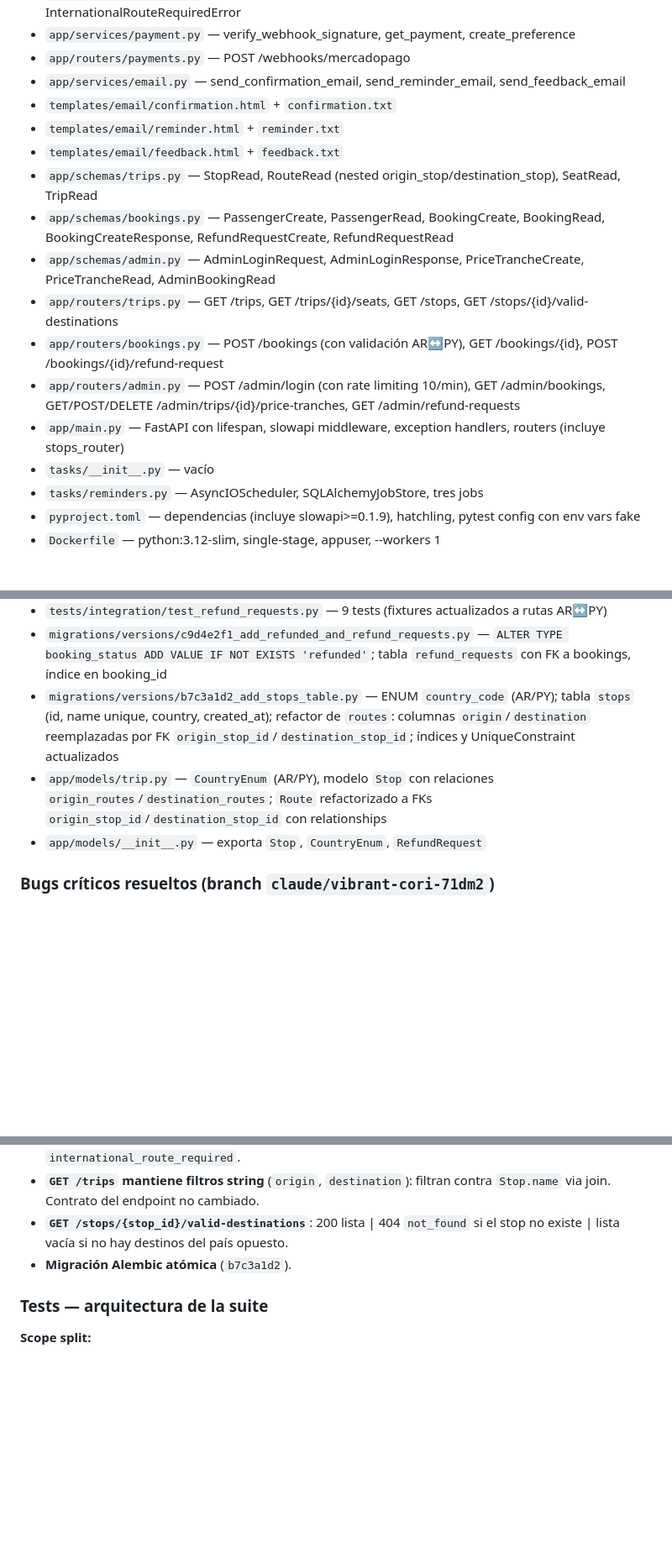
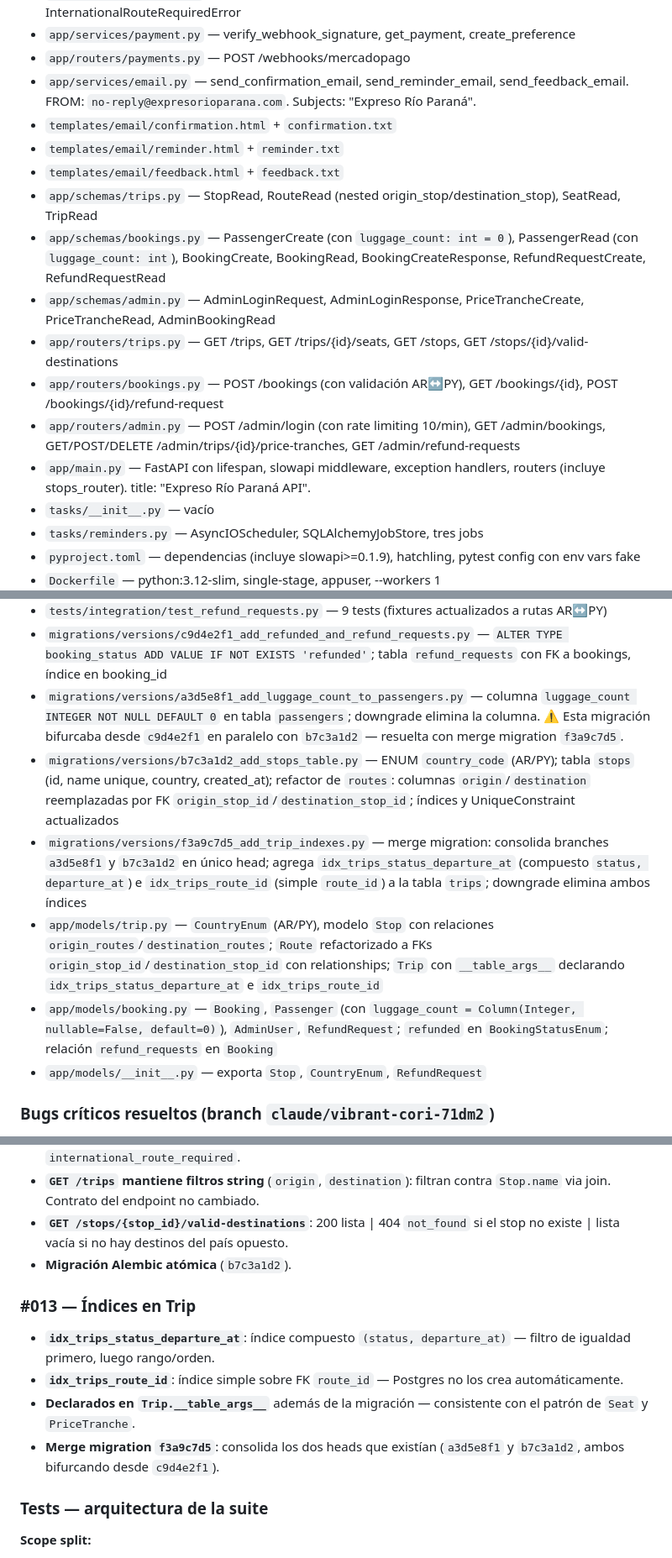
Before and after one commit to lucasleis/CruceroDelEste, a Markdown page: CLAUDE.md, 3 parts joined by grey strips. Shown at 84% size. Drawn GitHub-style; blank space fills up the shorter version.

Commit message:
Enhance booking and passenger models with luggage_count
Updated comments in booking.py and schemas to include luggage_count details. Added migration for luggage_count in passengers and resolved index issues in Trip.

```diff
--- a/CLAUDE.md
+++ b/CLAUDE.md
@@ -243,17 +243,17 @@ Las carpetas de referencias dentro de cada skill también están disponibles. Us
 - `app/services/booking.py` — create_booking, confirm_booking, expire_booking, InternationalRouteRequiredError
 - `app/services/payment.py` — verify_webhook_signature, get_payment, create_preference
 - `app/routers/payments.py` — POST /webhooks/mercadopago
-- `app/services/email.py` — send_confirmation_email, send_reminder_email, send_feedback_email
+- `app/services/email.py` — send_confirmation_email, send_reminder_email, send_feedback_email. FROM: `no-reply@expresorioparana.com`. Subjects: "Expreso Río Paraná".
 - `templates/email/confirmation.html` + `confirmation.txt`
 - `templates/email/reminder.html` + `reminder.txt`
 - `templates/email/feedback.html` + `feedback.txt`
 - `app/schemas/trips.py` — StopRead, RouteRead (nested origin_stop/destination_stop), SeatRead, TripRead
-- `app/schemas/bookings.py` — PassengerCreate, PassengerRead, BookingCreate, BookingRead, BookingCreateResponse, RefundRequestCreate, RefundRequestRead
+- `app/schemas/bookings.py` — PassengerCreate (con `luggage_count: int = 0`), PassengerRead (con `luggage_count: int`), BookingCreate, BookingRead, BookingCreateResponse, RefundRequestCreate, RefundRequestRead
 - `app/schemas/admin.py` — AdminLoginRequest, AdminLoginResponse, PriceTrancheCreate, PriceTrancheRead, AdminBookingRead
 - `app/routers/trips.py` — GET /trips, GET /trips/{id}/seats, GET /stops, GET /stops/{id}/valid-destinations
 - `app/routers/bookings.py` — POST /bookings (con validación AR↔PY), GET /bookings/{id}, POST /bookings/{id}/refund-request
 - `app/routers/admin.py` — POST /admin/login (con rate limiting 10/min), GET /admin/bookings, GET/POST/DELETE /admin/trips/{id}/price-tranches, GET /admin/refund-requests
-- `app/main.py` — FastAPI con lifespan, slowapi middleware, exception handlers, routers (incluye stops_router)
+- `app/main.py` — FastAPI con lifespan, slowapi middleware, exception handlers, routers (incluye stops_router). title: "Expreso Río Paraná API".
 - `tasks/__init__.py` — vacío
 - `tasks/reminders.py` — AsyncIOScheduler, SQLAlchemyJobStore, tres jobs
 - `pyproject.toml` — dependencias (incluye slowapi>=0.1.9), hatchling, pytest config con env vars fake
@@ -275,8 +275,11 @@ Las carpetas de referencias dentro de cada skill también están disponibles. Us
 - `tests/integration/test_admin_router.py` — 24 tests (fixtures actualizados a rutas AR↔PY)
 - `tests/integration/test_refund_requests.py` — 9 tests (fixtures actualizados a rutas AR↔PY)
 - `migrations/versions/c9d4e2f1_add_refunded_and_refund_requests.py` — `ALTER TYPE booking_status ADD VALUE IF NOT EXISTS 'refunded'`; tabla `refund_requests` con FK a bookings, índice en booking_id
+- `migrations/versions/a3d5e8f1_add_luggage_count_to_passengers.py` — columna `luggage_count INTEGER NOT NULL DEFAULT 0` en tabla `passengers`; downgrade elimina la columna. ⚠️ Esta migración bifurcaba desde `c9d4e2f1` en paralelo con `b7c3a1d2` — resuelta con merge migration `f3a9c7d5`.
 - `migrations/versions/b7c3a1d2_add_stops_table.py` — ENUM `country_code` (AR/PY); tabla `stops` (id, name unique, country, created_at); refactor de `routes`: columnas `origin`/`destination` reemplazadas por FK `origin_stop_id`/`destination_stop_id`; índices y UniqueConstraint actualizados
-- `app/models/trip.py` — `CountryEnum` (AR/PY), modelo `Stop` con relaciones `origin_routes`/`destination_routes`; `Route` refactorizado a FKs `origin_stop_id`/`destination_stop_id` con relationships
+- `migrations/versions/f3a9c7d5_add_trip_indexes.py` — merge migration: consolida branches `a3d5e8f1` y `b7c3a1d2` en único head; agrega `idx_trips_status_departure_at` (compuesto `status, departure_at`) e `idx_trips_route_id` (simple `route_id`) a la tabla `trips`; downgrade elimina ambos índices
+- `app/models/trip.py` — `CountryEnum` (AR/PY), modelo `Stop` con relaciones `origin_routes`/`destination_routes`; `Route` refactorizado a FKs `origin_stop_id`/`destination_stop_id` con relationships; `Trip` con `__table_args__` declarando `idx_trips_status_departure_at` e `idx_trips_route_id`
+- `app/models/booking.py` — `Booking`, `Passenger` (con `luggage_count = Column(Integer, nullable=False, default=0)`), `AdminUser`, `RefundRequest`; `refunded` en `BookingStatusEnum`; relación `refund_requests` en `Booking`
 - `app/models/__init__.py` — exporta `Stop`, `CountryEnum`, `RefundRequest`
 
 ### Bugs críticos resueltos (branch `claude/vibrant-cori-71dm2`)
@@ -383,6 +384,13 @@ Norma gubernamental (aprox. abril 2026) que exige vincular cada ticket de equipa
 - **`GET /trips` mantiene filtros string** (`origin`, `destination`): filtran contra `Stop.name` via join. Contrato del endpoint no cambiado.
 - **`GET /stops/{stop_id}/valid-destinations`**: 200 lista | 404 `not_found` si el stop no existe | lista vacía si no hay destinos del país opuesto.
 - **Migración Alembic atómica** (`b7c3a1d2`).
+
+### #013 — Índices en Trip
+
+- **`idx_trips_status_departure_at`**: índice compuesto `(status, departure_at)` — filtro de igualdad primero, luego rango/orden.
+- **`idx_trips_route_id`**: índice simple sobre FK `route_id` — Postgres no los crea automáticamente.
+- **Declarados en `Trip.__table_args__`** además de la migración — consistente con el patrón de `Seat` y `PriceTranche`.
+- **Merge migration `f3a9c7d5`**: consolida los dos heads que existían (`a3d5e8f1` y `b7c3a1d2`, ambos bifurcando desde `c9d4e2f1`).
 
 ### Tests — arquitectura de la suite
 
```
Also changed, not shown: other parts of CLAUDE.md (+4 -6 lines).
